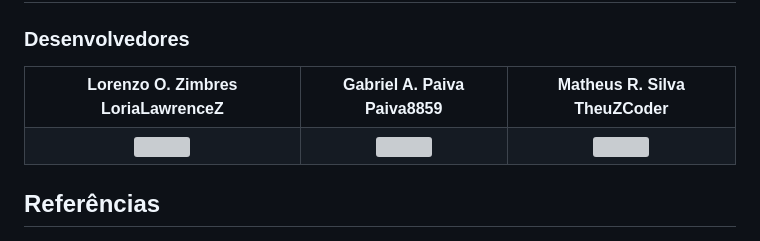
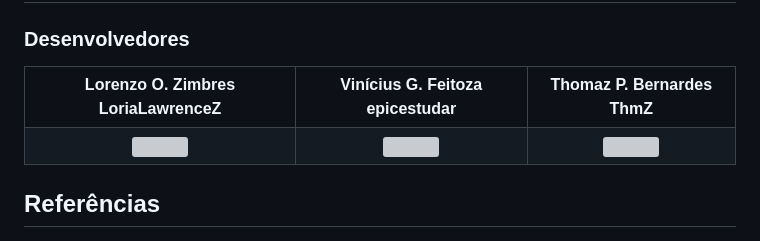
Before and after one commit to OZimbres/VTL-SA2, a Markdown page: README.md, the part around the change printed below. GitHub-like rendering; grey boxes are pictures that could not be loaded.

```diff
--- a/README.md
+++ b/README.md
@@ -170,8 +170,8 @@
     <tbody>
       <tr align=center>
         <th><strong> Lorenzo O. Zimbres </br> LoriaLawrenceZ </strong></th>
-        <th><strong> Gabriel A. Paiva </br> Paiva8859 </strong></th>
-        <th><strong> Matheus R. Silva </br> TheuZCoder</strong></th>
+        <th><strong> Vinícius G. Feitoza </br> epicestudar </strong></th>
+        <th><strong> Thomaz P. Bernardes </br> ThmZ</strong></th>
       </tr>
       <tr align=center>
         <td>
```
Also changed, not shown: other parts of README.md (+2 -2 lines).
